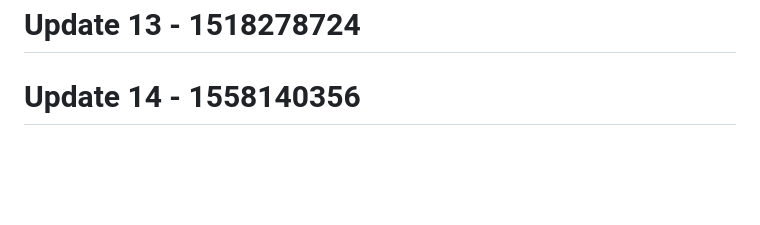
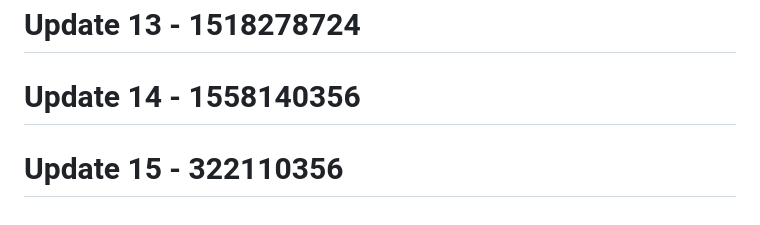
Before and after one commit to RootBugs/TEMP_BYPASS, a Markdown page: README.md, the part around the change. Rendered like a GitHub page; blank space fills up the shorter version.

```diff
--- a/README.md
+++ b/README.md
@@ -531,3 +531,5 @@ This tool is provided **for authorized security testing and educational purposes
 # Update 13 - 1518278724
 
 # Update 14 - 1558140356
+
+# Update 15 - 322110356
```
